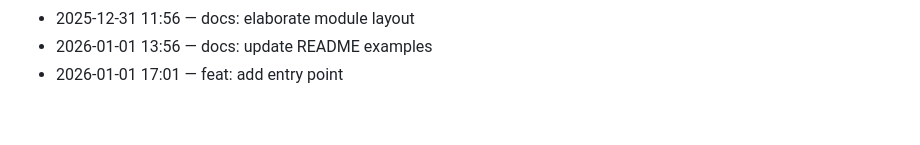
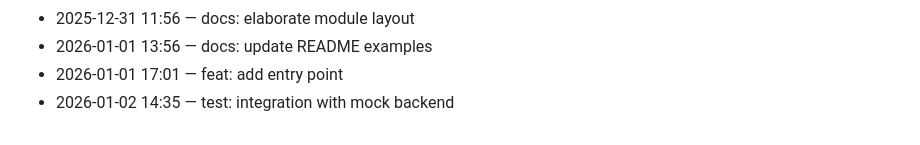
Before and after one commit to adam-scott-thomas/GhostGate, a Markdown page: .dev/journal.md, the part around the change. GitHub-like rendering.

Commit message:
test: integration with mock backend

```diff
--- a/.dev/journal.md
+++ b/.dev/journal.md
@@ -112,3 +112,4 @@ Chronological log of work activity.
 - 2025-12-31 11:56 — docs: elaborate module layout
 - 2026-01-01 13:56 — docs: update README examples
 - 2026-01-01 17:01 — feat: add entry point
+- 2026-01-02 14:35 — test: integration with mock backend
```
